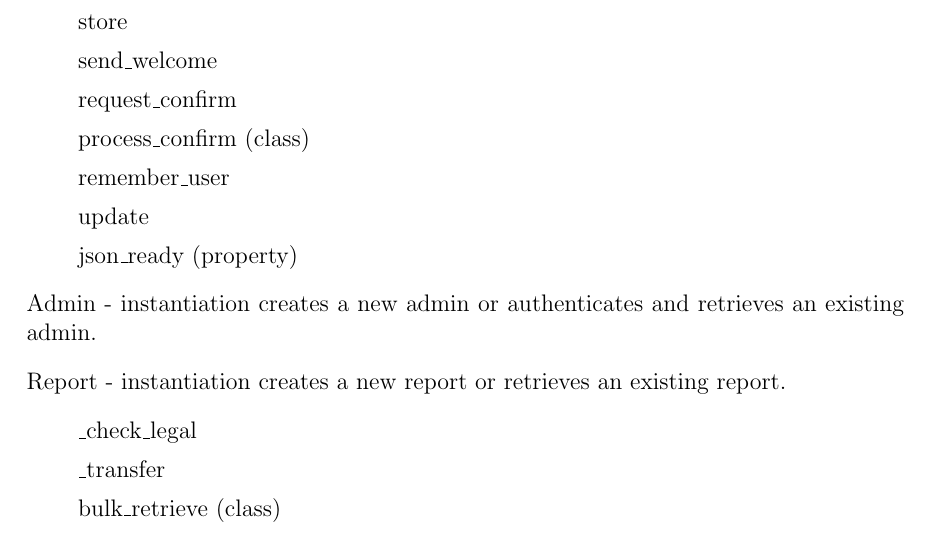
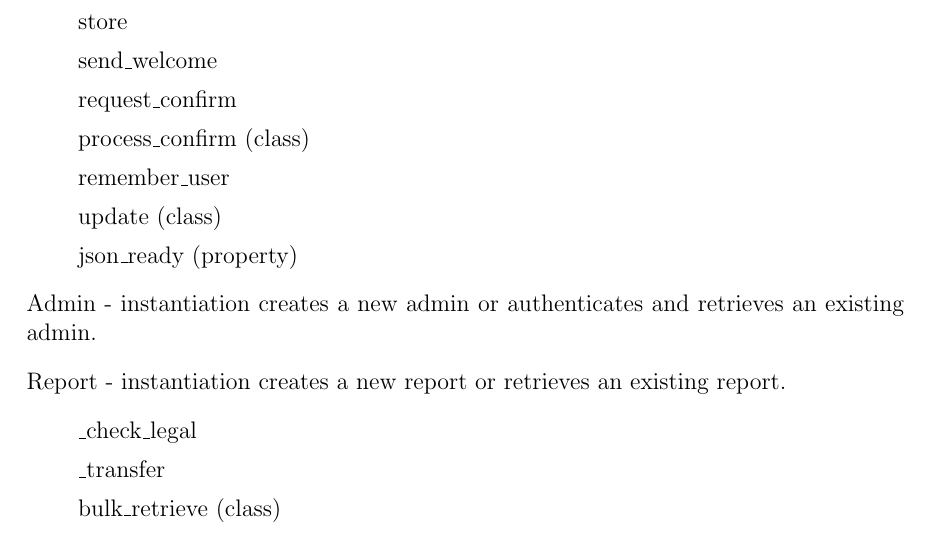
Before and after one commit to lnabergall/knowledge-database, a LaTeX document (specification.tex): part of page 23 of 23, cut so that both start at the same text. Compiled offline with pdfLaTeX.

Commit message:
Updated spec

```diff
--- a/specification.tex
+++ b/specification.tex
@@ -684,7 +684,7 @@ The following roughly documents the layout of the User API.
 \item[] request\_confirm
 \item[] process\_confirm (class)
 \item[] remember\_user
-\item[] update
+\item[] update (class)
 \item[] json\_ready (property)
 \end{enumerate}
 \item[] Admin - instantiation creates a new admin or authenticates and retrieves an existing admin.
```
Also changed, not shown: specification.pdf, 2 other files.
